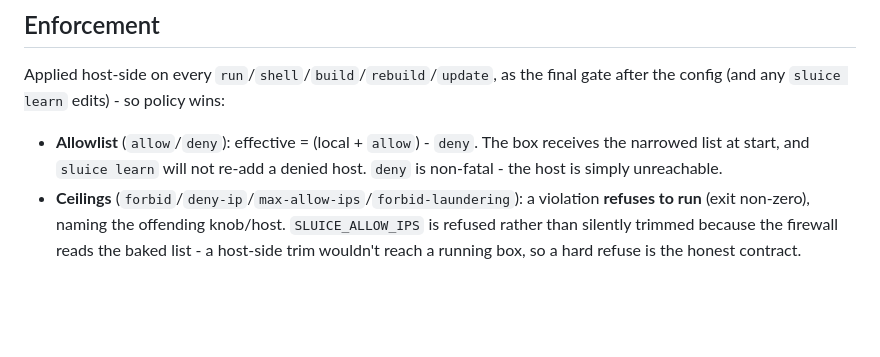
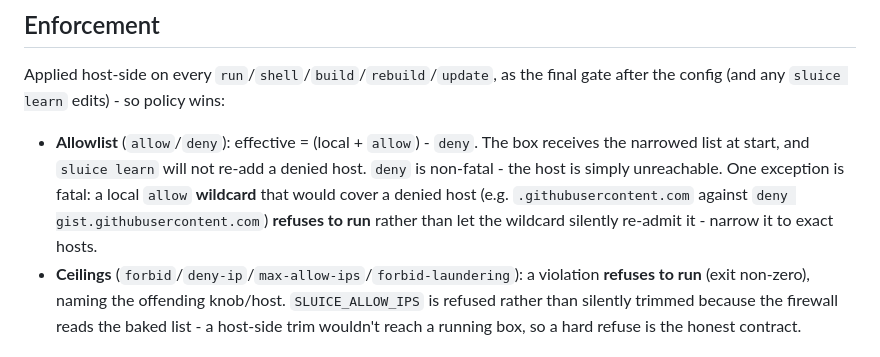
Before and after one commit to Pyronewbic/Sluice, a Markdown page: docs/policy.md, the part around the change. Drawn GitHub-style; blank space fills up the shorter version.

```diff
--- a/docs/policy.md
+++ b/docs/policy.md
@@ -48,7 +48,9 @@ config (and any `sluice learn` edits) - so policy wins:
 
 - **Allowlist** (`allow`/`deny`): effective = (local + `allow`) - `deny`. The box receives the
   narrowed list at start, and `sluice learn` will not re-add a denied host. `deny` is non-fatal -
-  the host is simply unreachable.
+  the host is simply unreachable. One exception is fatal: a local `allow` **wildcard** that would
+  cover a denied host (e.g. `.githubusercontent.com` against `deny gist.githubusercontent.com`)
+  **refuses to run** rather than let the wildcard silently re-admit it - narrow it to exact hosts.
 - **Ceilings** (`forbid`/`deny-ip`/`max-allow-ips`/`forbid-laundering`): a violation **refuses to
   run** (exit non-zero), naming the offending knob/host. `SLUICE_ALLOW_IPS` is refused rather than
   silently trimmed because the firewall reads the baked list - a host-side trim wouldn't reach a
```
Also changed, not shown: THREAT_MODEL.md (+18 -8 lines).
